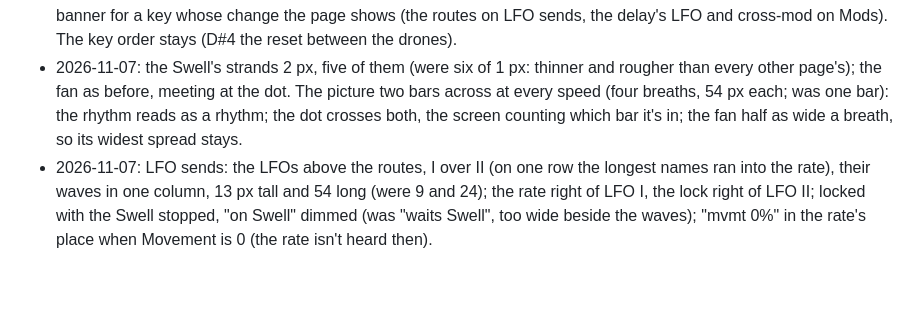
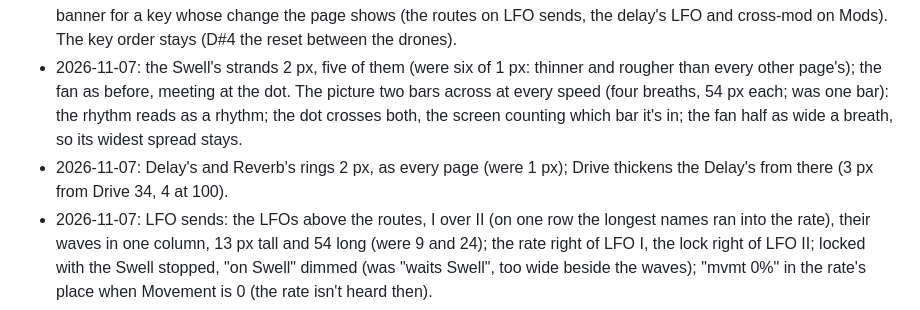
Before and after one commit to evanyerburgh/niagara-drift, a Markdown page: docs/decisions.md, the part around the change. Drawn GitHub-style; blank space fills up the shorter version.

Commit message:
Delay and Reverb: the rings 2 px, as every page (Evan, 2026-11-07: they were 1 px); Drive thickens the Delay's from there
Co-Authored-By: Claude Opus 5.5 <noreply@anthropic.com>

```diff
--- a/docs/decisions.md
+++ b/docs/decisions.md
@@ -591,6 +591,8 @@ at the end. The current state is in the [README](../README.md) and the code.
   the fan as before, meeting at the dot. The picture two bars across at every speed (four breaths, 54 px each; was
   one bar): the rhythm reads as a rhythm; the dot crosses both, the screen counting which bar it's in; the fan half
   as wide a breath, so its widest spread stays.
+- 2026-11-07: Delay's and Reverb's rings 2 px, as every page (were 1 px); Drive thickens the Delay's from there (3 px
+  from Drive 34, 4 at 100).
 - 2026-11-07: LFO sends: the LFOs above the routes, I over II (on one row the longest names ran into the rate), their
   waves in one column, 13 px tall and 54 long (were 9 and 24); the rate right of LFO I, the lock right of LFO II;
   locked with the Swell stopped, "on Swell" dimmed (was "waits Swell", too wide beside the waves); "mvmt 0%" in the
```
Also changed, not shown: docs/img/page-effects.png, 1 other file.
